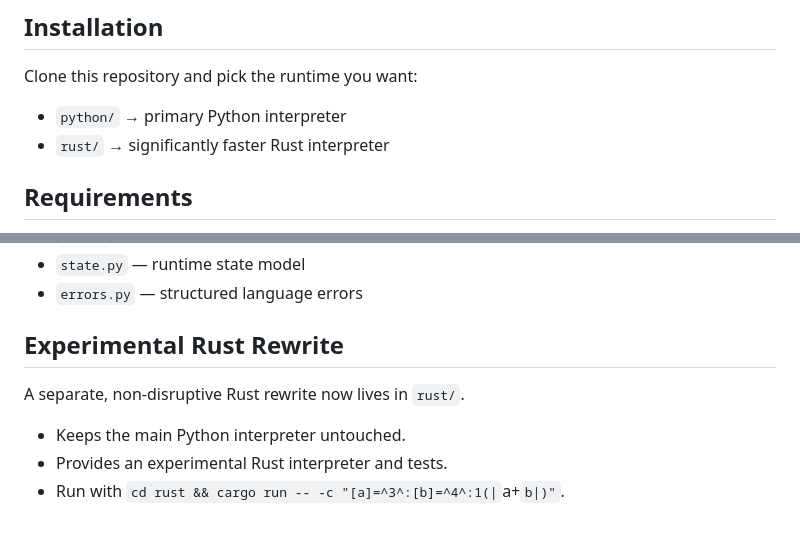
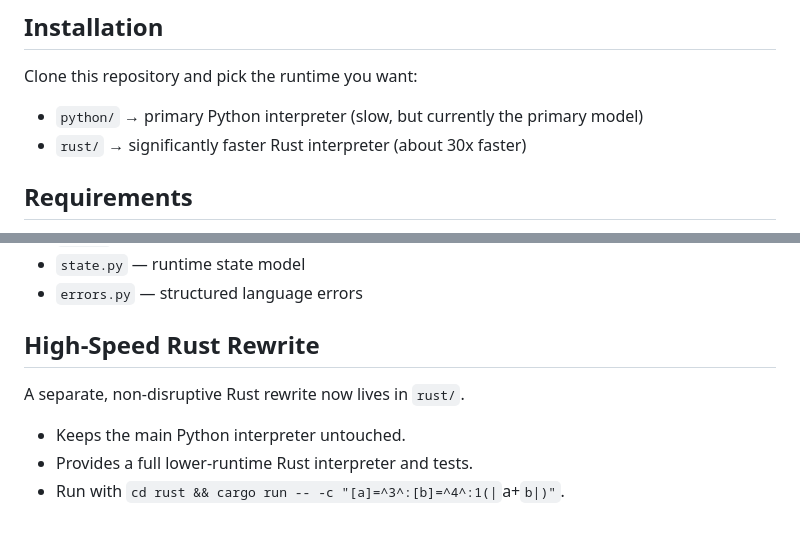
Before and after one commit to creatorlink111/Morganic, a Markdown page: README.md, 2 parts joined by grey strips. GitHub-like rendering.

Commit message:
Enhance README with clearer installation and section titles
Clarified installation instructions and updated section titles for better understanding.

```diff
--- a/README.md
+++ b/README.md
@@ -5,8 +5,8 @@ Morganic is a compact, quirky, statement-oriented toy language with symbolic syn
 ## Installation
 Clone this repository and pick the runtime you want:
 
-- `python/` → primary Python interpreter
-- `rust/` → significantly faster Rust interpreter
+- `python/` → primary Python interpreter (slow, but currently the primary model)
+- `rust/` → significantly faster Rust interpreter (about 30x faster)
 
 ## Requirements
 
@@ -383,10 +383,10 @@ Error: Unrecognized statement | line=2 | token='??bad' | hint=Check delimiters a
 - `errors.py` — structured language errors
 
 
-## Experimental Rust Rewrite
+## High-Speed Rust Rewrite
 
 A separate, non-disruptive Rust rewrite now lives in `rust/`.
 
 - Keeps the main Python interpreter untouched.
-- Provides an experimental Rust interpreter and tests.
+- Provides a full lower-runtime Rust interpreter and tests.
 - Run with `cd rust && cargo run -- -c "[a]=^3^:[b]=^4^:1(|`a+`b|)"`.
```
